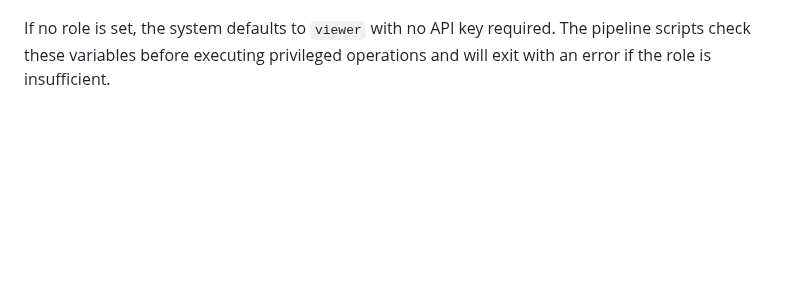
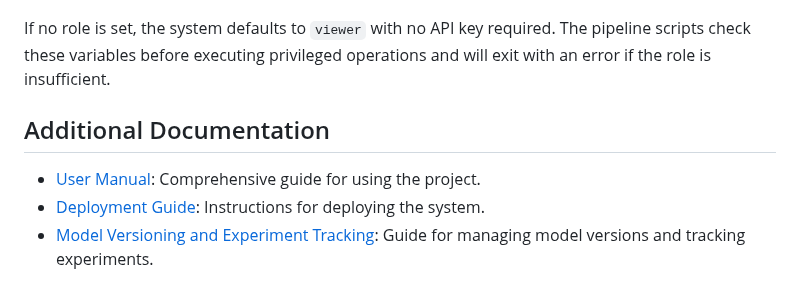
Before and after one commit to kevinkicho/superconducters, a Markdown page: README.md, the part around the change. GitHub-like rendering; blank space fills up the shorter version.

Commit message:
agent-2: t196

````diff
--- a/README.md
+++ b/README.md
@@ -318,3 +318,10 @@ export RBAC_ADMIN_API_KEY=your_admin_key_here
 ```
 
 If no role is set, the system defaults to `viewer` with no API key required. The pipeline scripts check these variables before executing privileged operations and will exit with an error if the role is insufficient.
+
+
+## Additional Documentation
+
+- [User Manual](docs/user_manual.md): Comprehensive guide for using the project.
+- [Deployment Guide](docs/deployment_guide.md): Instructions for deploying the system.
+- [Model Versioning and Experiment Tracking](docs/model_versioning_and_experiment_tracking.md): Guide for managing model versions and tracking experiments.
````
